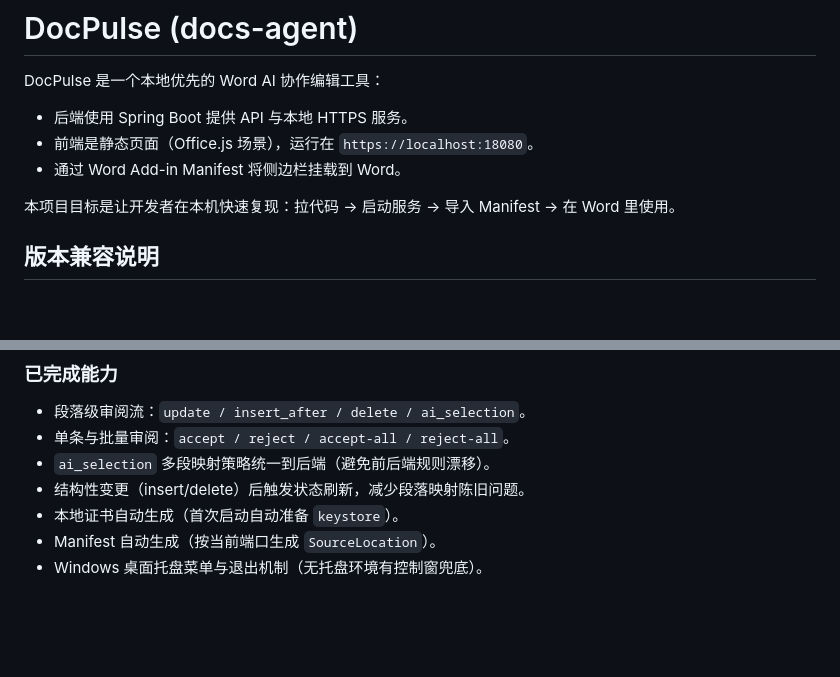
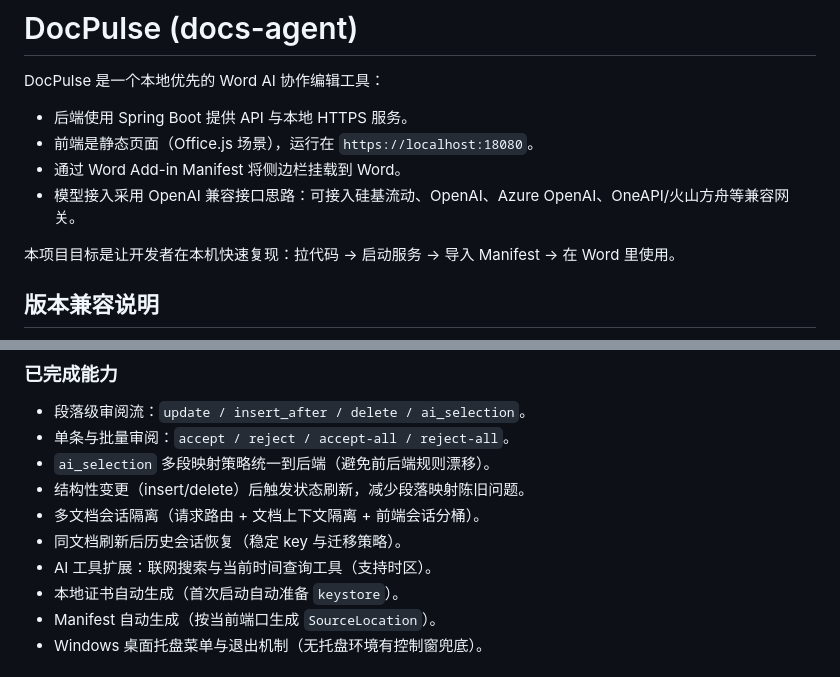
Before and after one commit to liuxqscu/docs-agent, a Markdown page: README.md, 2 parts joined by grey strips. Drawn GitHub-style; blank space fills up the shorter version.

```diff
--- a/README.md
+++ b/README.md
@@ -4,6 +4,7 @@ DocPulse 是一个本地优先的 Word AI 协作编辑工具：
 - 后端使用 Spring Boot 提供 API 与本地 HTTPS 服务。
 - 前端是静态页面（Office.js 场景），运行在 `https://localhost:18080`。
 - 通过 Word Add-in Manifest 将侧边栏挂载到 Word。
+- 模型接入采用 OpenAI 兼容接口思路：可接入硅基流动、OpenAI、Azure OpenAI、OneAPI/火山方舟等兼容网关。
 
 本项目目标是让开发者在本机快速复现：拉代码 -> 启动服务 -> 导入 Manifest -> 在 Word 里使用。
 
@@ -74,6 +153,9 @@ DocPulse 是一个本地优先的 Word AI 协作编辑工具：
 - 单条与批量审阅：`accept / reject / accept-all / reject-all`。
 - `ai_selection` 多段映射策略统一到后端（避免前后端规则漂移）。
 - 结构性变更（insert/delete）后触发状态刷新，减少段落映射陈旧问题。
+- 多文档会话隔离（请求路由 + 文档上下文隔离 + 前端会话分桶）。
+- 同文档刷新后历史会话恢复（稳定 key 与迁移策略）。
+- AI 工具扩展：联网搜索与当前时间查询工具（支持时区）。
 - 本地证书自动生成（首次启动自动准备 `keystore`）。
 - Manifest 自动生成（按当前端口生成 `SourceLocation`）。
 - Windows 桌面托盘菜单与退出机制（无托盘环境有控制窗兜底）。
```
Also changed, not shown: other parts of README.md (+100 -4 lines).
